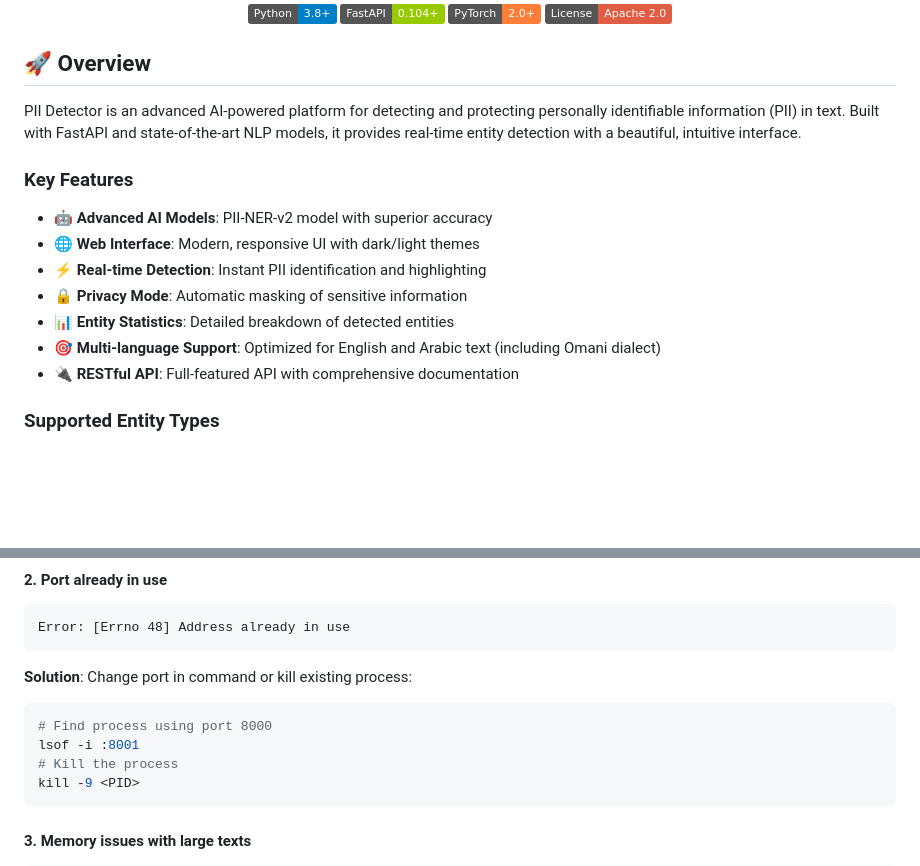
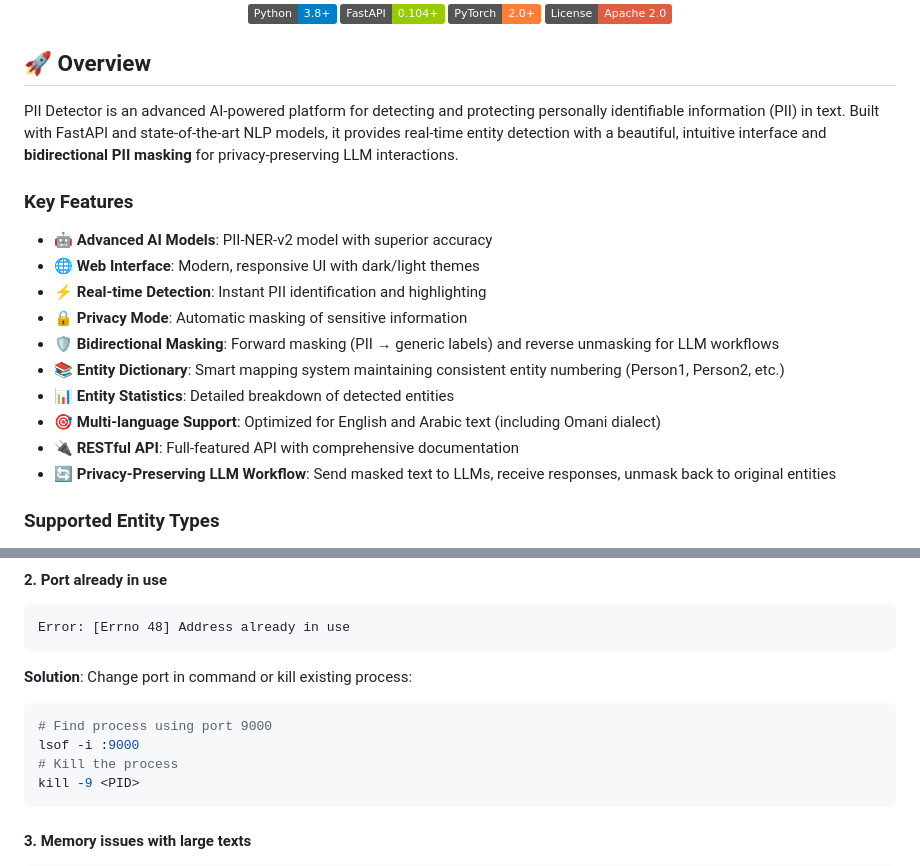
Before and after one commit to Hiida3li/ner-pii-nlp, a Markdown page: README.md, 2 parts joined by grey strips. Drawn GitHub-style; badges without logos; blank space fills up the shorter version.

````diff
--- a/README.md
+++ b/README.md
@@ -9,7 +9,7 @@
 
 ## 🚀 Overview
 
-PII Detector is an advanced AI-powered platform for detecting and protecting personally identifiable information (PII) in text. Built with FastAPI and state-of-the-art NLP models, it provides real-time entity detection with a beautiful, intuitive interface.
+PII Detector is an advanced AI-powered platform for detecting and protecting personally identifiable information (PII) in text. Built with FastAPI and state-of-the-art NLP models, it provides real-time entity detection with a beautiful, intuitive interface and **bidirectional PII masking** for privacy-preserving LLM interactions.
 
 ###  Key Features
 
@@ -17,9 +17,12 @@ PII Detector is an advanced AI-powered platform for detecting and protecting per
 - **🌐 Web Interface**: Modern, responsive UI with dark/light themes
 - **⚡ Real-time Detection**: Instant PII identification and highlighting
 - **🔒 Privacy Mode**: Automatic masking of sensitive information
+- **🛡️ Bidirectional Masking**: Forward masking (PII → generic labels) and reverse unmasking for LLM workflows
+- **📚 Entity Dictionary**: Smart mapping system maintaining consistent entity numbering (Person1, Person2, etc.)
 - **📊 Entity Statistics**: Detailed breakdown of detected entities
 - **🎯 Multi-language Support**: Optimized for English and Arabic text (including Omani dialect)
 - **🔌 RESTful API**: Full-featured API with comprehensive documentation
+- **🔄 Privacy-Preserving LLM Workflow**: Send masked text to LLMs, receive responses, unmask back to original entities
 
 ###  Supported Entity Types
 
@@ -280,8 +322,8 @@ Error: [Errno 48] Address already in use
 ```
 **Solution**: Change port in command or kill existing process:
 ```bash
-# Find process using port 8000
-lsof -i :8001
+# Find process using port 9000
+lsof -i :9000
 # Kill the process
 kill -9 <PID>
 ```
````
Also changed, not shown: other parts of README.md (+73 -34 lines).
